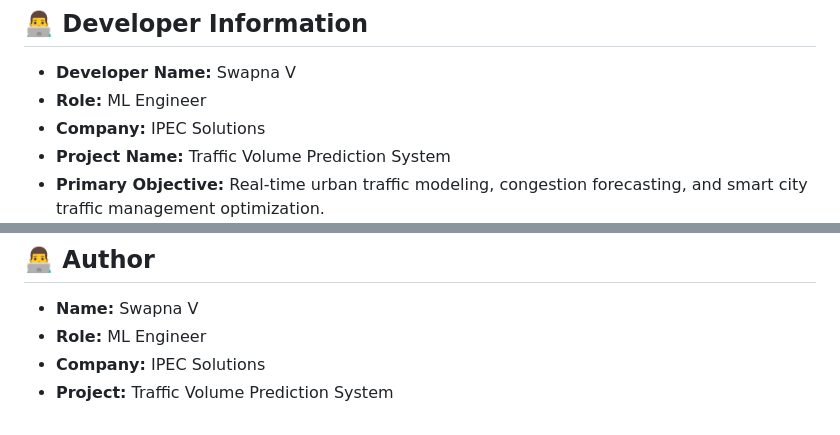
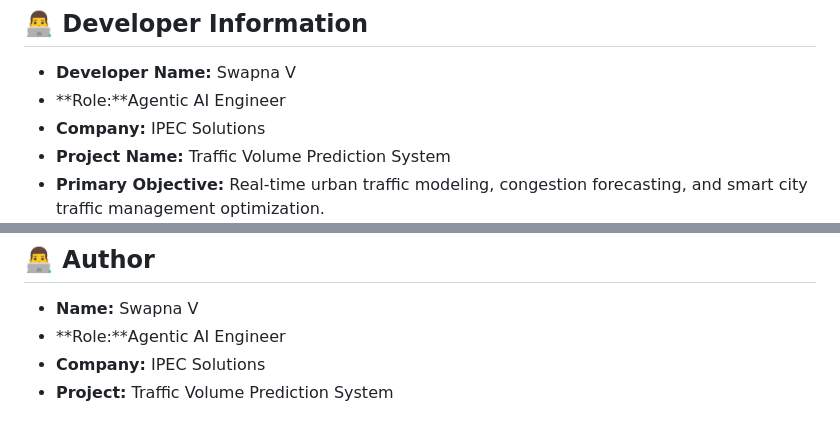
Before and after one commit to swapnarmk007-dot/traffic-volume-prediction, a Markdown page: README.md, 2 parts joined by grey strips. GitHub-like rendering.

Commit message:
Change role to 'Agentic AI Engineer' in README
Updated role from 'ML Engineer' to 'Agentic AI Engineer' in both Developer Information and Author sections.

```diff
--- a/README.md
+++ b/README.md
@@ -7,7 +7,7 @@ An end-to-end Machine Learning web application that predicts hourly urban **traf
 ## 👨‍💻 Developer Information
 
 * **Developer Name:** Swapna V
-* **Role:** ML Engineer
+* **Role:**Agentic AI Engineer
 * **Company:** IPEC Solutions
 * **Project Name:** Traffic Volume Prediction System
 * **Primary Objective:** Real-time urban traffic modeling, congestion forecasting, and smart city traffic management optimization.
@@ -193,6 +193,6 @@ To deploy this project for free on **Streamlit Community Cloud**:
 ## 👨‍💻 Author
 
 * **Name:** Swapna V
-* **Role:** ML Engineer
+* **Role:**Agentic AI Engineer
 * **Company:** IPEC Solutions
 * **Project:** Traffic Volume Prediction System
```
